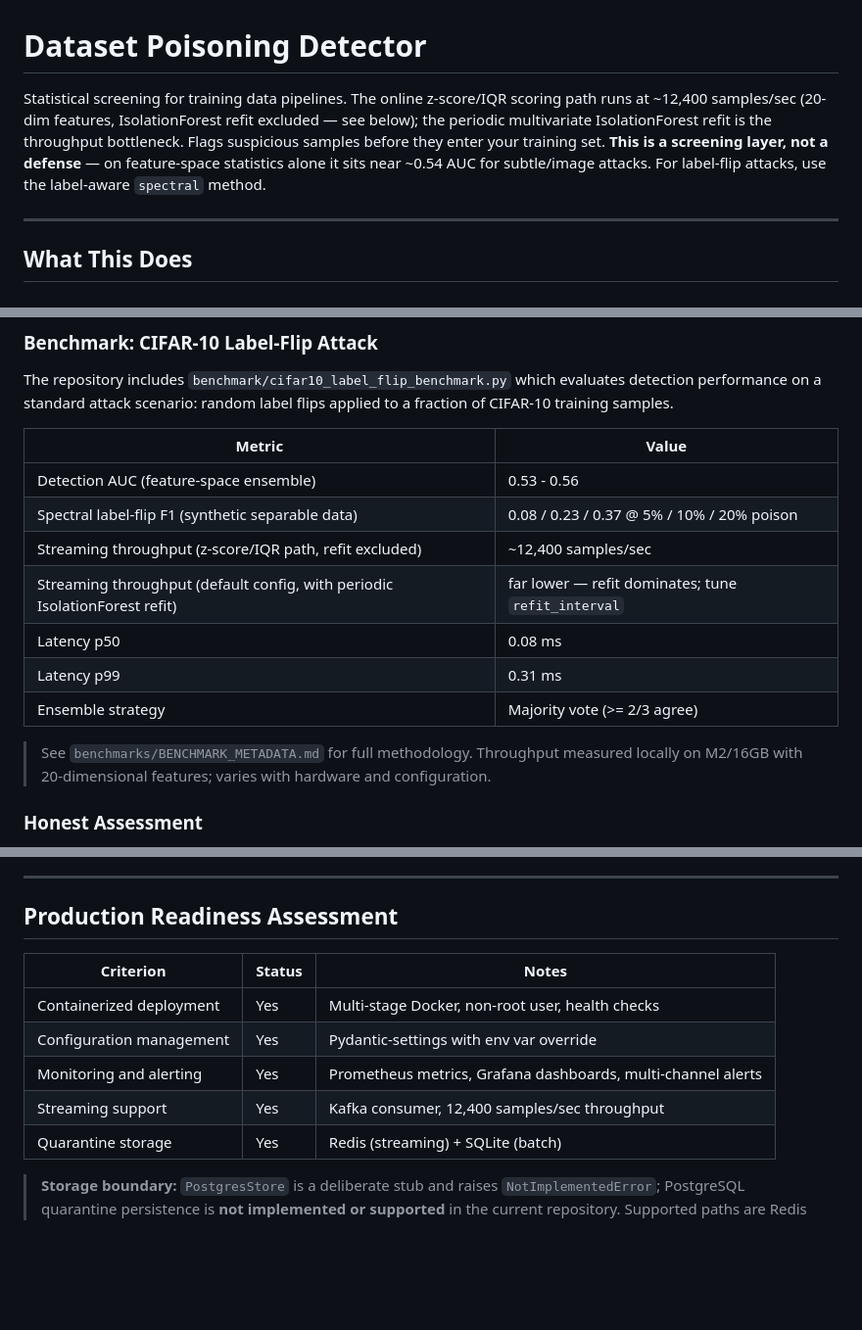
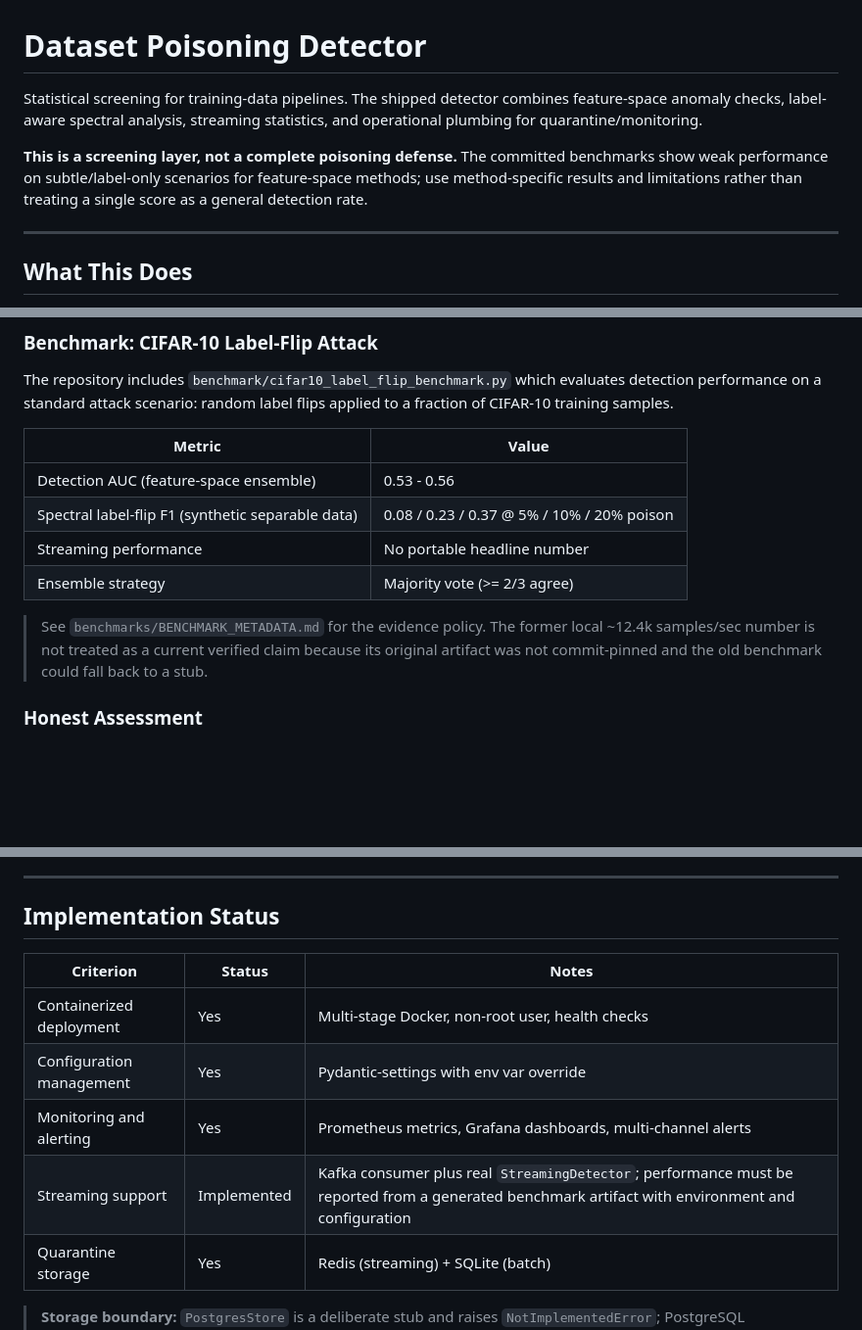
Before and after one commit to poojakira/dataset-poisoning-detector, a Markdown page: README.md, 3 parts joined by grey strips. Shown at 98% size. Drawn GitHub-style; blank space fills up the shorter version.

Commit message:
docs: remove unproven performance and production-readiness claims

```diff
--- a/README.md
+++ b/README.md
@@ -1,12 +1,8 @@
 # Dataset Poisoning Detector
 
-Statistical screening for training data pipelines. The online z-score/IQR
-scoring path runs at ~12,400 samples/sec (20-dim features, IsolationForest
-refit excluded — see below); the periodic multivariate IsolationForest refit is
-the throughput bottleneck. Flags suspicious samples before they enter your
-training set. **This is a screening layer, not a defense** — on feature-space
-statistics alone it sits near ~0.54 AUC for subtle/image attacks. For label-flip
-attacks, use the label-aware `spectral` method.
+Statistical screening for training-data pipelines. The shipped detector combines feature-space anomaly checks, label-aware spectral analysis, streaming statistics, and operational plumbing for quarantine/monitoring.
+
+**This is a screening layer, not a complete poisoning defense.** The committed benchmarks show weak performance on subtle/label-only scenarios for feature-space methods; use method-specific results and limitations rather than treating a single score as a general detection rate.
 
 ---
 
@@ -321,13 +317,10 @@ The repository includes `benchmark/cifar10_label_flip_benchmark.py` which evalua
 |--------|-------|
 | Detection AUC (feature-space ensemble) | 0.53 - 0.56 |
 | Spectral label-flip F1 (synthetic separable data) | 0.08 / 0.23 / 0.37 @ 5% / 10% / 20% poison |
-| Streaming throughput (z-score/IQR path, refit excluded) | ~12,400 samples/sec |
-| Streaming throughput (default config, with periodic IsolationForest refit) | far lower — refit dominates; tune `refit_interval` |
-| Latency p50 | 0.08 ms |
-| Latency p99 | 0.31 ms |
+| Streaming performance | No portable headline number | Real implementation benchmarked by `benchmarks/throughput_tracker.py`; report the generated artifact + environment. Periodic IsolationForest refits are excluded from the fast-path microbenchmark. |
 | Ensemble strategy | Majority vote (>= 2/3 agree) |
 
-> See `benchmarks/BENCHMARK_METADATA.md` for full methodology. Throughput measured locally on M2/16GB with 20-dimensional features; varies with hardware and configuration.
+> See `benchmarks/BENCHMARK_METADATA.md` for the evidence policy. The former local ~12.4k samples/sec number is not treated as a current verified claim because its original artifact was not commit-pinned and the old benchmark could fall back to a stub.
 
 ### Honest Assessment
 
@@ -356,14 +349,14 @@ The engineering value of this project is primarily in the streaming infrastructu
 
 ---
 
-## Production Readiness Assessment
+## Implementation Status
 
 | Criterion | Status | Notes |
 |-----------|--------|-------|
 | Containerized deployment | Yes | Multi-stage Docker, non-root user, health checks |
 | Configuration management | Yes | Pydantic-settings with env var override |
 | Monitoring and alerting | Yes | Prometheus metrics, Grafana dashboards, multi-channel alerts |
-| Streaming support | Yes | Kafka consumer, 12,400 samples/sec throughput |
+| Streaming support | Implemented | Kafka consumer plus real `StreamingDetector`; performance must be reported from a generated benchmark artifact with environment and configuration |
 | Quarantine storage | Yes | Redis (streaming) + SQLite (batch) |
 
 > **Storage boundary:** `PostgresStore` is a deliberate stub and raises `NotImplementedError`; PostgreSQL quarantine persistence is **not implemented or supported** in the current repository. Supported paths are Redis for streaming quarantine and SQLite for batch/local storage.
```
Also changed, not shown: other parts of README.md (+1 -1 lines).
